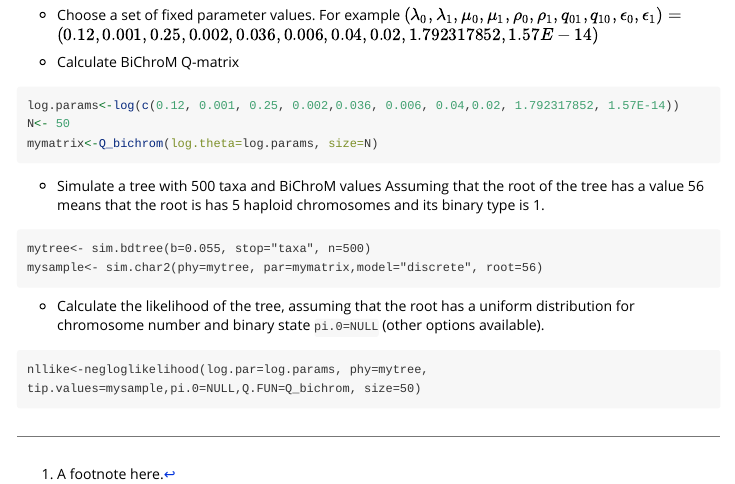
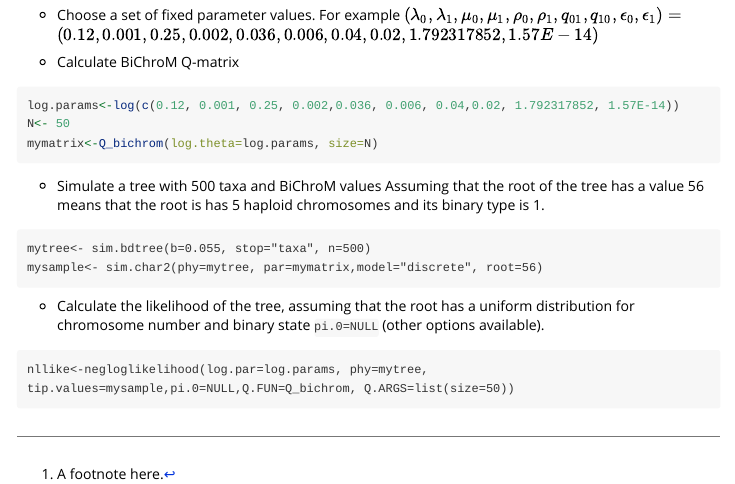
Before and after one commit to fmichonneau/chromploid, an R Markdown document (vignettes/chromploid.Rmd): the page in a window 1100 px wide, from 1260 px down. Rendered offline with R 4.5, knitr and Pandoc, with nearby package versions.

Commit message:
update vignette to use Q.ARGS

````diff
--- a/vignettes/chromploid.Rmd
+++ b/vignettes/chromploid.Rmd
@@ -75,5 +75,5 @@ Binary trait associated with chromosome number change model (BiChroM) is a conti
   * Calculate the likelihood of the tree, assuming that the root has a uniform distribution for chromosome number and binary state ```pi.0=NULL``` (other options available).
 
   ```
-  nllike<-negloglikelihood(log.par=log.params, phy=mytree, tip.values=mysample,pi.0=NULL,Q.FUN=Q_bichrom, size=50)
+  nllike<-negloglikelihood(log.par=log.params, phy=mytree, tip.values=mysample,pi.0=NULL,Q.FUN=Q_bichrom, Q.ARGS=list(size=50))
 ```
````
